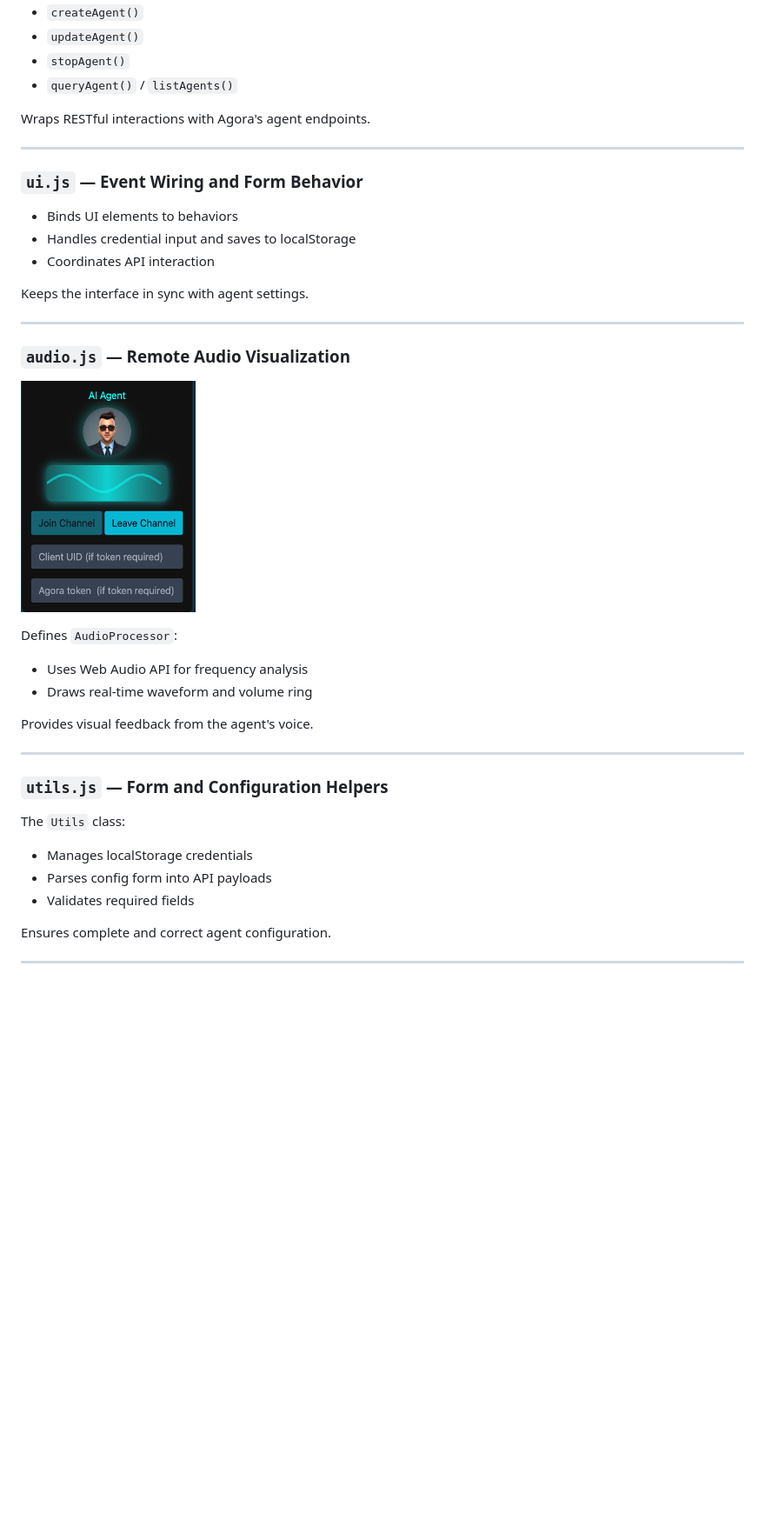
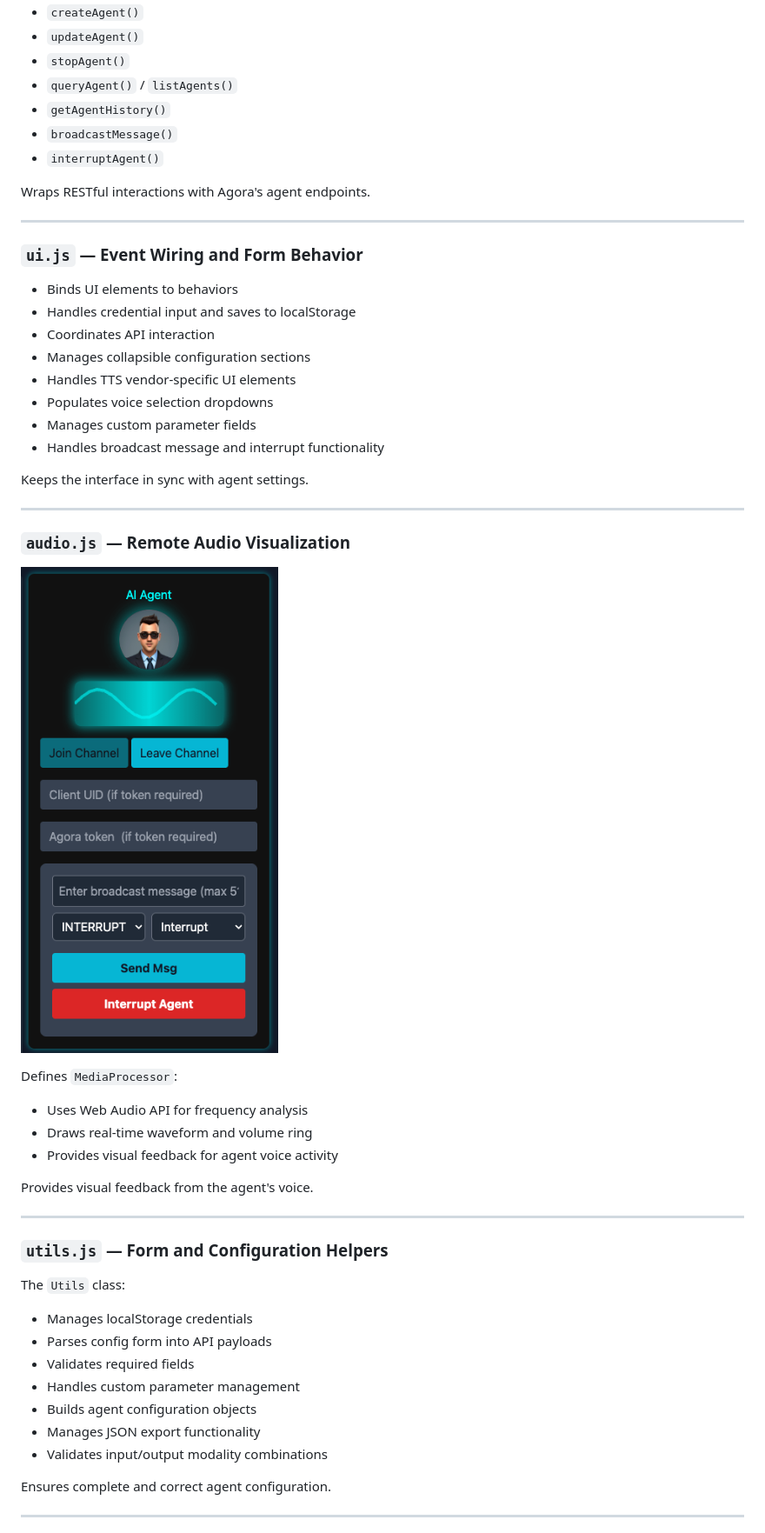
Before and after one commit to frank005/convo_ai, a Markdown page: GUIDE.md, the part around the change printed below. Shown: that part at 87% size. Drawn GitHub-style; pictures changed too: src/media/5.png; blank space fills up the shorter version.

```diff
--- a/GUIDE.md
+++ b/GUIDE.md
@@ -73,6 +93,9 @@ Defines the `AgoraAPI` class:
 - `updateAgent()`
 - `stopAgent()`
 - `queryAgent()` / `listAgents()`
+- `getAgentHistory()`
+- `broadcastMessage()`
+- `interruptAgent()`
 
 Wraps RESTful interactions with Agora's agent endpoints.
 
@@ -83,6 +106,11 @@ Wraps RESTful interactions with Agora's agent endpoints.
 - Binds UI elements to behaviors
 - Handles credential input and saves to localStorage
 - Coordinates API interaction
+- Manages collapsible configuration sections
+- Handles TTS vendor-specific UI elements
+- Populates voice selection dropdowns
+- Manages custom parameter fields
+- Handles broadcast message and interrupt functionality
 
 Keeps the interface in sync with agent settings.
 
@@ -92,10 +120,11 @@ Keeps the interface in sync with agent settings.
 
 ![Waveform + Volume Ring](./src/media/5.png)
 
-Defines `AudioProcessor`:
+Defines `MediaProcessor`:
 
 - Uses Web Audio API for frequency analysis
 - Draws real-time waveform and volume ring
+- Provides visual feedback for agent voice activity
 
 Provides visual feedback from the agent's voice.
 
@@ -108,6 +137,10 @@ The `Utils` class:
 - Manages localStorage credentials
 - Parses config form into API payloads
 - Validates required fields
+- Handles custom parameter management
+- Builds agent configuration objects
+- Manages JSON export functionality
+- Validates input/output modality combinations
 
 Ensures complete and correct agent configuration.
 
```
Also changed, not shown: other parts of GUIDE.md (+56 -9 lines), src/media/1.png, src/media/2.png.
